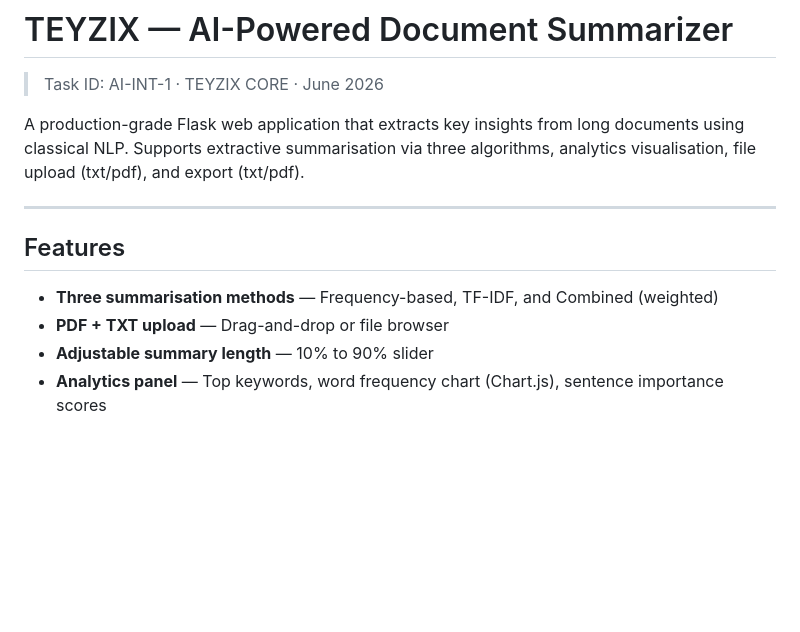
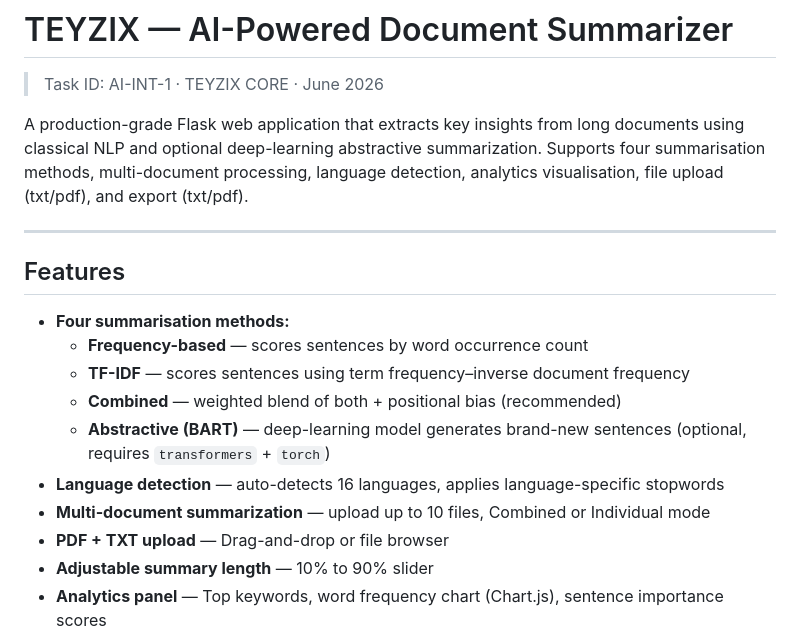
Before and after one commit to MuhammadMaheem/AI-Powered-Document-Summarization-System, a Markdown page: README.md, the part around one of its changes. Drawn GitHub-style; blank space fills up the shorter version.

```diff
--- a/README.md
+++ b/README.md
@@ -2,13 +2,19 @@
 
 > Task ID: AI-INT-1 · TEYZIX CORE · June 2026
 
-A production-grade Flask web application that extracts key insights from long documents using classical NLP. Supports extractive summarisation via three algorithms, analytics visualisation, file upload (txt/pdf), and export (txt/pdf).
+A production-grade Flask web application that extracts key insights from long documents using classical NLP and optional deep-learning abstractive summarization. Supports four summarisation methods, multi-document processing, language detection, analytics visualisation, file upload (txt/pdf), and export (txt/pdf).
 
 ---
 
 ## Features
 
-- **Three summarisation methods** — Frequency-based, TF-IDF, and Combined (weighted)
+- **Four summarisation methods:**
+  - **Frequency-based** — scores sentences by word occurrence count
+  - **TF-IDF** — scores sentences using term frequency–inverse document frequency
+  - **Combined** — weighted blend of both + positional bias (recommended)
+  - **Abstractive (BART)** — deep-learning model generates brand-new sentences (optional, requires `transformers` + `torch`)
+- **Language detection** — auto-detects 16 languages, applies language-specific stopwords
+- **Multi-document summarization** — upload up to 10 files, Combined or Individual mode
 - **PDF + TXT upload** — Drag-and-drop or file browser
 - **Adjustable summary length** — 10% to 90% slider
 - **Analytics panel** — Top keywords, word frequency chart (Chart.js), sentence importance scores
```
Also changed, not shown: other parts of README.md (+54 -12 lines).
